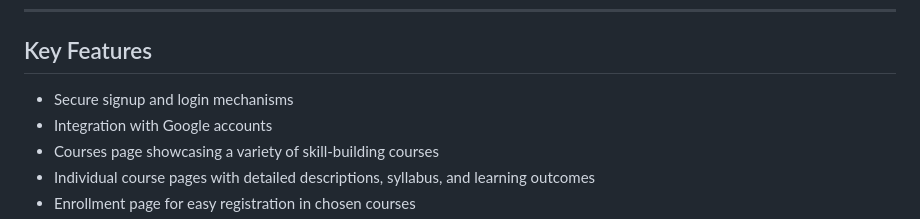
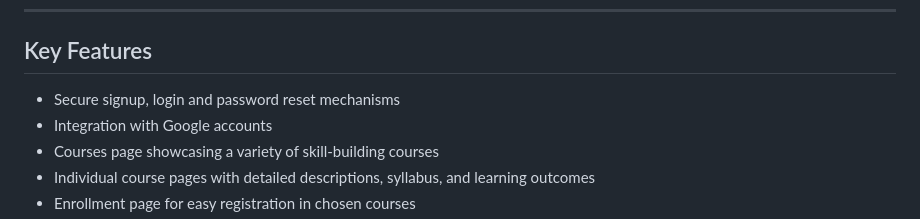
Before and after one commit to JoyontoJoyXD/LearnUp, a Markdown page: README.md, the part around the change. Drawn GitHub-style.

```diff
--- a/README.md
+++ b/README.md
@@ -23,7 +23,7 @@ Startups often struggle to access quality training and educational resources tai
 
 ## Key Features
 
-- Secure signup and login mechanisms
+- Secure signup, login and password reset mechanisms
 - Integration with Google accounts
 - Courses page showcasing a variety of skill-building courses
 - Individual course pages with detailed descriptions, syllabus, and learning outcomes
```
